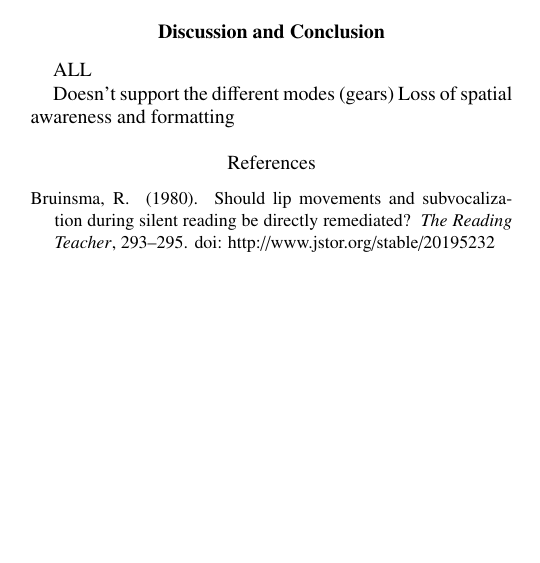
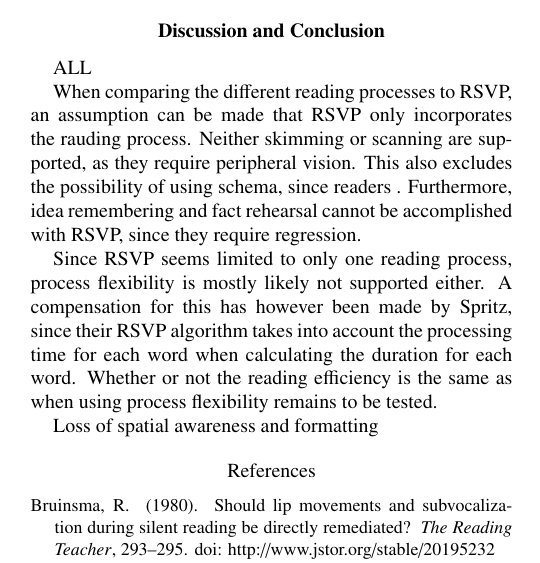
Before and after one commit to Wikzo/p7_paper, a LaTeX paper (Perception paper/master.tex, which reads Perception paper/discussionandconclusion.tex): part of one column of page 4 of 5, cut so that both start at the same text, the shorter picture padded with empty space. Compiled offline with pdfLaTeX.

Commit message:
Added some arguments to discussion

```diff
--- a/Perception paper/discussionandconclusion.tex
+++ b/Perception paper/discussionandconclusion.tex
@@ -1,5 +1,8 @@
 \section{Discussion and Conclusion}
 ALL
 
-Doesn't support the different modes (gears)
+When comparing the different reading processes to RSVP, an assumption can be made that RSVP only incorporates the rauding process. Neither skimming or scanning are supported, as they require peripheral vision. This also excludes the possibility of using schema, since readers . Furthermore, idea remembering and fact rehearsal cannot be accomplished with RSVP, since they require regression.
+
+Since RSVP seems limited to only one reading process, process flexibility is mostly likely not supported either. A compensation for this has however been made by Spritz, since their RSVP algorithm takes into account the processing time for each word when calculating the duration for each word. Whether or not the reading efficiency is the same as when using process flexibility remains to be tested.
+
 Loss of spatial awareness and formatting
```
